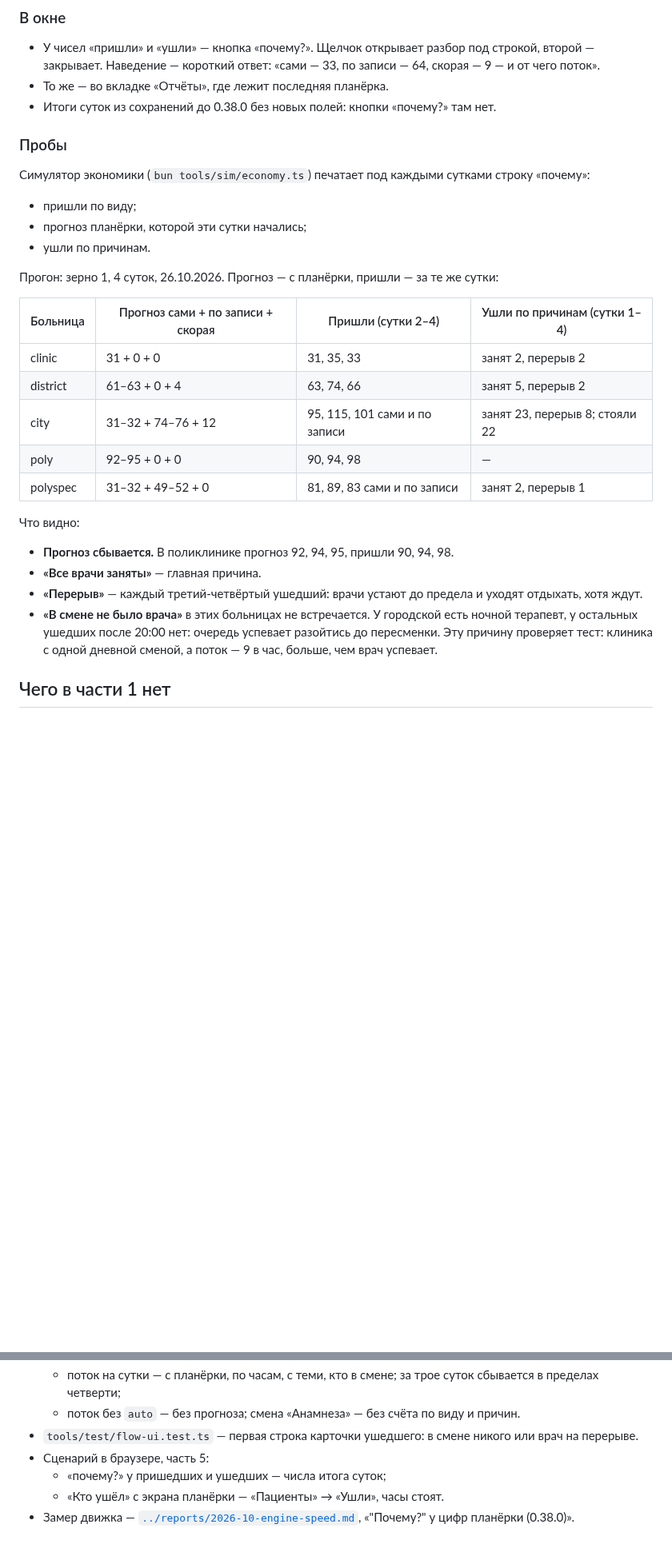
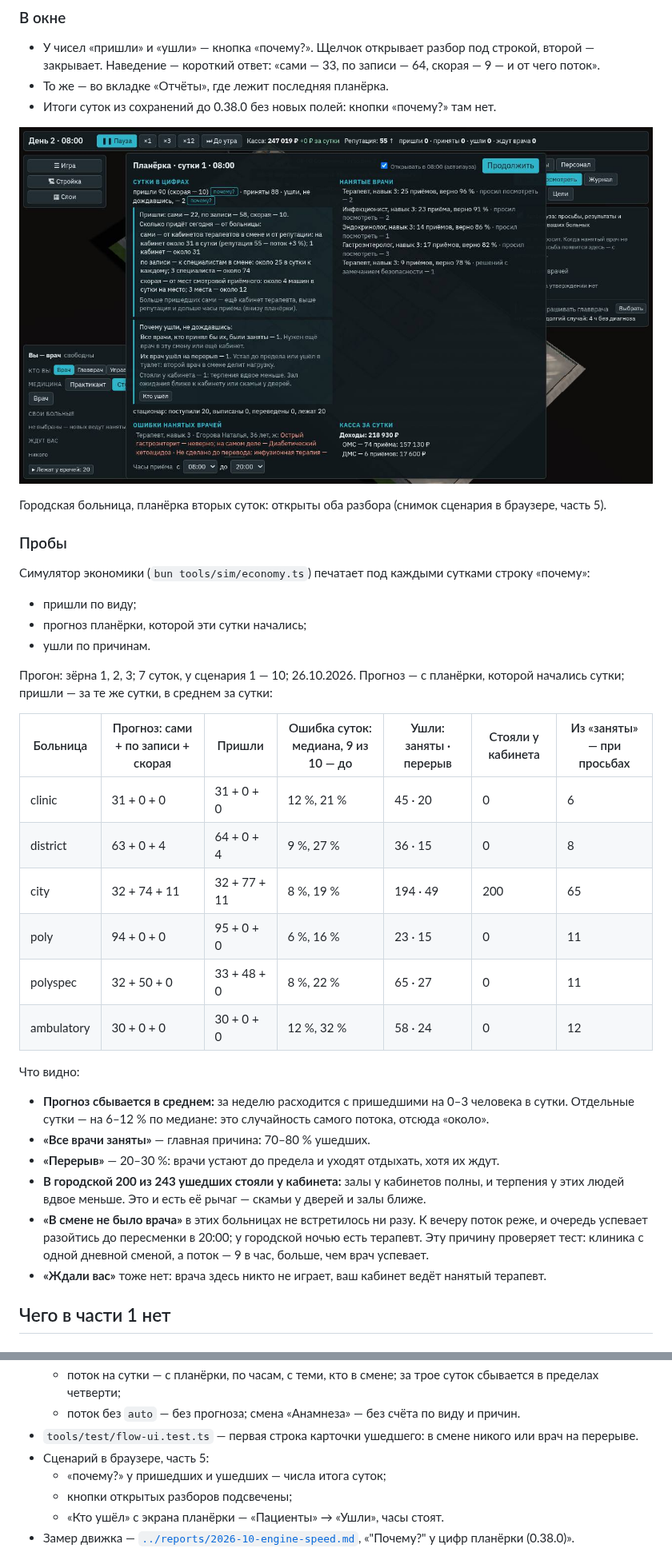
Before and after one commit to Nefeste/bolnitsa, a Markdown page: docs/specs/2026-10-why.md, 2 parts joined by grey strips. Shown at 80% size. Rendered like a GitHub page; pictures changed too: docs/reports/2026-10-why/01-meeting.jpg (added); blank space fills up the shorter version.

```diff
--- a/docs/specs/2026-10-why.md
+++ b/docs/specs/2026-10-why.md
@@ -106,6 +106,10 @@
 - То же — во вкладке «Отчёты», где лежит последняя планёрка.
 - Итоги суток из сохранений до 0.38.0 без новых полей: кнопки «почему?» там нет.
 
+![планёрка с обоими разборами](../reports/2026-10-why/01-meeting.jpg)
+
+Городская больница, планёрка вторых суток: открыты оба разбора (снимок сценария в браузере, часть 5).
+
 ### Пробы
 
 Симулятор экономики (`bun tools/sim/economy.ts`) печатает под каждыми сутками строку «почему»:
@@ -114,24 +118,30 @@
 - прогноз планёрки, которой эти сутки начались;
 - ушли по причинам.
 
-Прогон: зерно 1, 4 суток, 26.10.2026. Прогноз — с планёрки, пришли — за те же сутки:
+Прогон: зёрна 1, 2, 3; 7 суток, у сценария 1 — 10; 26.10.2026. Прогноз — с планёрки, которой начались сутки; пришли —
+за те же сутки, в среднем за сутки:
 
-| Больница | Прогноз сами + по записи + скорая | Пришли (сутки 2–4) | Ушли по причинам (сутки 1–4) |
-|---|---|---|---|
-| clinic | 31 + 0 + 0 | 31, 35, 33 | занят 2, перерыв 2 |
-| district | 61–63 + 0 + 4 | 63, 74, 66 | занят 5, перерыв 2 |
-| city | 31–32 + 74–76 + 12 | 95, 115, 101 сами и по записи | занят 23, перерыв 8; стояли 22 |
-| poly | 92–95 + 0 + 0 | 90, 94, 98 | — |
-| polyspec | 31–32 + 49–52 + 0 | 81, 89, 83 сами и по записи | занят 2, перерыв 1 |
+| Больница | Прогноз: сами + по записи + скорая | Пришли | Ошибка суток: медиана, 9 из 10 — до | Ушли: заняты · перерыв | Стояли у кабинета | Из «заняты» — при просьбах |
+|---|---|---|---|---|---|---|
+| clinic | 31 + 0 + 0 | 31 + 0 + 0 | 12 %, 21 % | 45 · 20 | 0 | 6 |
+| district | 63 + 0 + 4 | 64 + 0 + 4 | 9 %, 27 % | 36 · 15 | 0 | 8 |
+| city | 32 + 74 + 11 | 32 + 77 + 11 | 8 %, 19 % | 194 · 49 | 200 | 65 |
+| poly | 94 + 0 + 0 | 95 + 0 + 0 | 6 %, 16 % | 23 · 15 | 0 | 11 |
+| polyspec | 32 + 50 + 0 | 33 + 48 + 0 | 8 %, 22 % | 65 · 27 | 0 | 11 |
+| ambulatory | 30 + 0 + 0 | 30 + 0 + 0 | 12 %, 32 % | 58 · 24 | 0 | 12 |
 
 Что видно:
 
-- **Прогноз сбывается.** В поликлинике прогноз 92, 94, 95, пришли 90, 94, 98.
-- **«Все врачи заняты»** — главная причина.
-- **«Перерыв»** — каждый третий-четвёртый ушедший: врачи устают до предела и уходят отдыхать, хотя ждут.
-- **«В смене не было врача»** в этих больницах не встречается. У городской есть ночной терапевт, у остальных ушедших
-  после 20:00 нет: очередь успевает разойтись до пересменки. Эту причину проверяет тест: клиника с одной дневной сменой,
-  а поток — 9 в час, больше, чем врач успевает.
+- **Прогноз сбывается в среднем:** за неделю расходится с пришедшими на 0–3 человека в сутки. Отдельные сутки — на
+  6–12 % по медиане: это случайность самого потока, отсюда «около».
+- **«Все врачи заняты»** — главная причина: 70–80 % ушедших.
+- **«Перерыв»** — 20–30 %: врачи устают до предела и уходят отдыхать, хотя их ждут.
+- **В городской 200 из 243 ушедших стояли у кабинета:** залы у кабинетов полны, и терпения у этих людей вдвое меньше.
+  Это и есть её рычаг — скамьи у дверей и залы ближе.
+- **«В смене не было врача»** в этих больницах не встретилось ни разу. К вечеру поток реже, и очередь успевает разойтись
+  до пересменки в 20:00; у городской ночью есть терапевт. Эту причину проверяет тест: клиника с одной дневной сменой, а
+  поток — 9 в час, больше, чем врач успевает.
+- **«Ждали вас»** тоже нет: врача здесь никто не играет, ваш кабинет ведёт нанятый терапевт.
 
 ## Чего в части 1 нет
 
@@ -154,6 +164,7 @@
 - `tools/test/flow-ui.test.ts` — первая строка карточки ушедшего: в смене никого или врач на перерыве.
 - Сценарий в браузере, часть 5:
   - «почему?» у пришедших и ушедших — числа итога суток;
+  - кнопки открытых разборов подсвечены;
   - «Кто ушёл» с экрана планёрки — «Пациенты» → «Ушли», часы стоят.
 - Замер движка — [`../reports/2026-10-engine-speed.md`](../reports/2026-10-engine-speed.md), «"Почему?" у цифр
   планёрки (0.38.0)».
```
Also changed, not shown: docs/reports/2026-10-engine-speed.md (+32 -0 lines), 4 other files.
